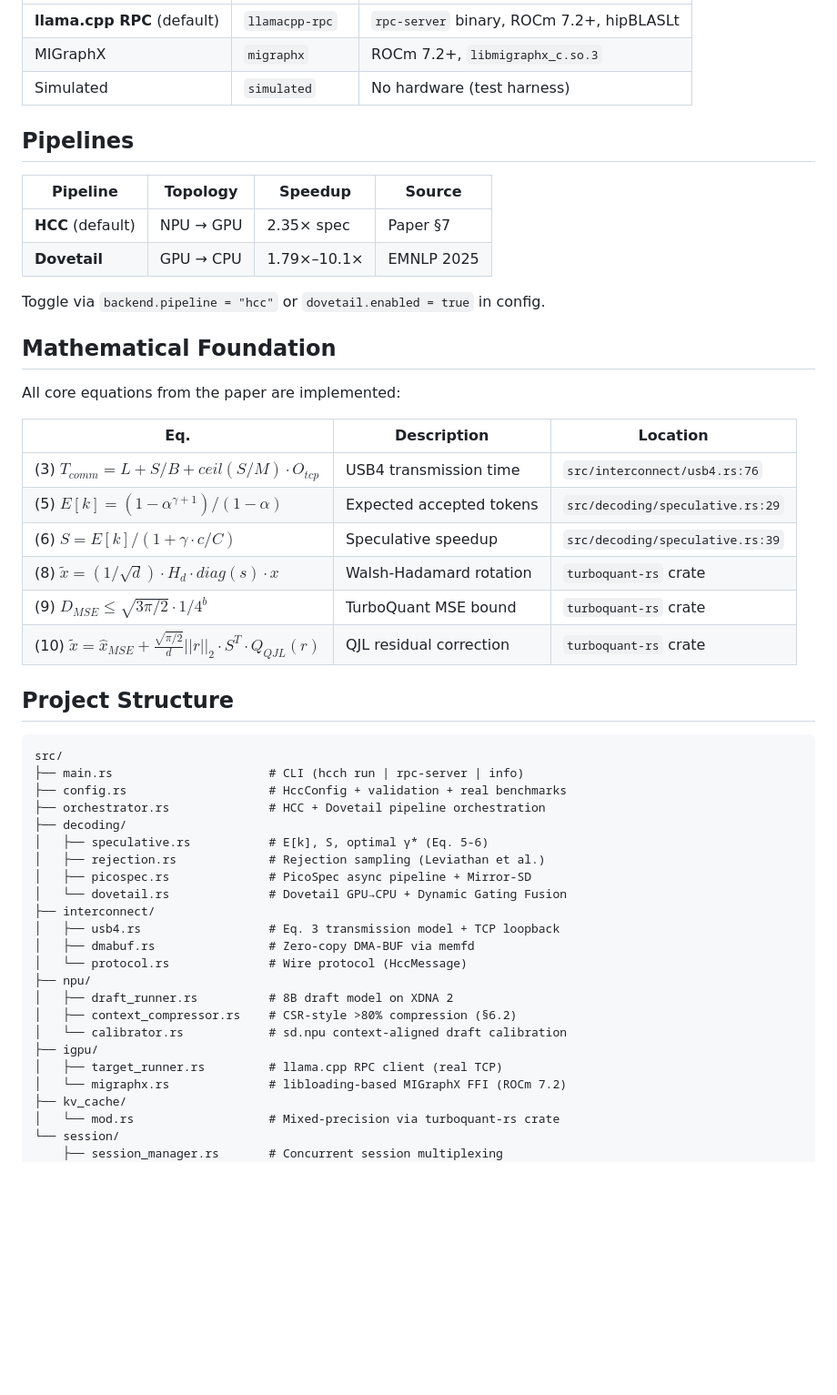
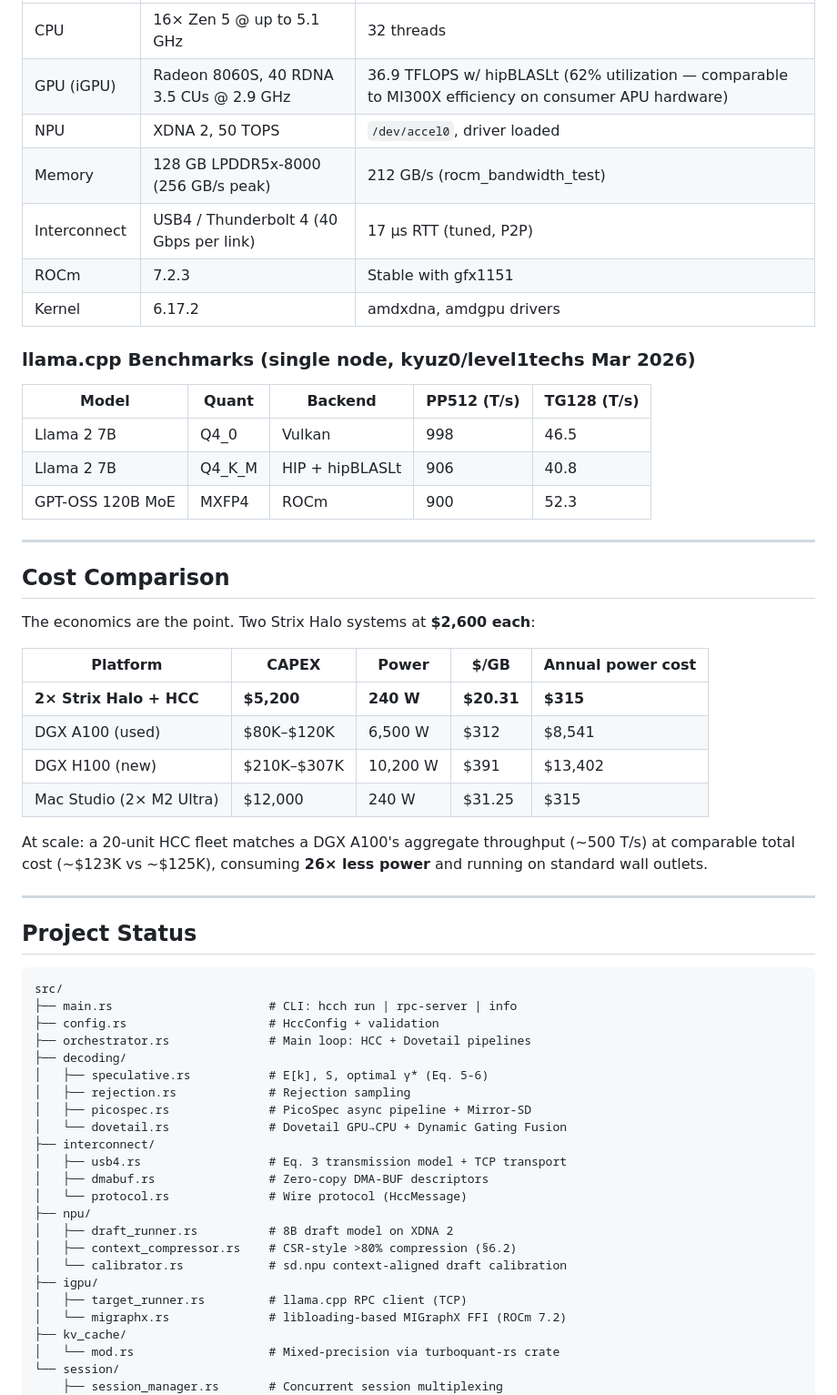
Before and after one commit to julianmb/hcc-edge-moe, a Markdown page: README.md, the part around one of its changes. Shown at 91% size. Rendered like a GitHub page; blank space fills up the shorter version.

````diff
--- a/README.md
+++ b/README.md
@@ -97,52 +108,59 @@ HCC supports three inference backends, configurable in `config.toml`:
 |---|---|---|
-| **llama.cpp RPC** (default) | `llamacpp-rpc` | `rpc-server` binary, ROCm 7.2+, hipBLASLt |
-| MIGraphX | `migraphx` | ROCm 7.2+, `libmigraphx_c.so.3` |
-| Simulated | `simulated` | No hardware (test harness) |
+| CPU | 16× Zen 5 @ up to 5.1 GHz | 32 threads |
+| GPU (iGPU) | Radeon 8060S, 40 RDNA 3.5 CUs @ 2.9 GHz | 36.9 TFLOPS w/ hipBLASLt (62% utilization — comparable to MI300X efficiency on consumer APU hardware) |
+| NPU | XDNA 2, 50 TOPS | `/dev/accel0`, driver loaded |
+| Memory | 128 GB LPDDR5x-8000 (256 GB/s peak) | 212 GB/s (rocm_bandwidth_test) |
+| Interconnect | USB4 / Thunderbolt 4 (40 Gbps per link) | 17 µs RTT (tuned, P2P) |
+| ROCm | 7.2.3 | Stable with gfx1151 |
+| Kernel | 6.17.2 | amdxdna, amdgpu drivers |
 
-## Pipelines
+### llama.cpp Benchmarks (single node, kyuz0/level1techs Mar 2026)
 
-| Pipeline | Topology | Speedup | Source |
-|---|---|---|---|
-| **HCC** (default) | NPU → GPU | 2.35× spec | Paper §7 |
-| **Dovetail** | GPU → CPU | 1.79×–10.1× | EMNLP 2025 |
+| Model | Quant | Backend | PP512 (T/s) | TG128 (T/s) |
+|---|---|---|---|---|
+| Llama 2 7B | Q4_0 | Vulkan | 998 | 46.5 |
+| Llama 2 7B | Q4_K_M | HIP + hipBLASLt | 906 | 40.8 |
+| GPT-OSS 120B MoE | MXFP4 | ROCm | 900 | 52.3 |
 
-Toggle via `backend.pipeline = "hcc"` or `dovetail.enabled = true` in config.
+---
 
-## Mathematical Foundation
+## Cost Comparison
 
-All core equations from the paper are implemented:
+The economics are the point. Two Strix Halo systems at **$2,600 each**:
 
-| Eq. | Description | Location |
-|---|---|---|
-| (3) $T_{comm} = L + S/B + ceil(S/M) \cdot O_{tcp}$ | USB4 transmission time | `src/interconnect/usb4.rs:76` |
-| (5) $E[k] = (1-\alpha^{\gamma+1})/(1-\alpha)$ | Expected accepted tokens | `src/decoding/speculative.rs:29` |
-| (6) $S = E[k] / (1 + \gamma \cdot c/C)$ | Speculative speedup | `src/decoding/speculative.rs:39` |
-| (8) $\tilde{x} = (1/\sqrt{d}) \cdot H_d \cdot diag(s) \cdot x$ | Walsh-Hadamard rotation | `turboquant-rs` crate |
-| (9) $D_{MSE} \leq \sqrt{3\pi/2} \cdot 1/4^b$ | TurboQuant MSE bound | `turboquant-rs` crate |
-| (10) $\tilde{x} = \hat{x}_{MSE} + \frac{\sqrt{\pi/2}}{d} ||r||_2 \cdot S^T \cdot Q_{QJL}(r)$ | QJL residual correction | `turboquant-rs` crate |
+| Platform | CAPEX | Power | $/GB | Annual power cost |
+|---|---|---|---|---|
+| **2× Strix Halo + HCC** | **$5,200** | **240 W** | **$20.31** | **$315** |
+| DGX A100 (used) | $80K–$120K | 6,500 W | $312 | $8,541 |
+| DGX H100 (new) | $210K–$307K | 10,200 W | $391 | $13,402 |
+| Mac Studio (2× M2 Ultra) | $12,000 | 240 W | $31.25 | $315 |
 
-## Project Structure
+At scale: a 20-unit HCC fleet matches a DGX A100's aggregate throughput (~500 T/s) at comparable total cost (~$123K vs ~$125K), consuming **26× less power** and running on standard wall outlets.
+
+---
+
+## Project Status
 
 ```
 src/
-├── main.rs                      # CLI (hcch run | rpc-server | info)
-├── config.rs                    # HccConfig + validation + real benchmarks
-├── orchestrator.rs              # HCC + Dovetail pipeline orchestration
+├── main.rs                      # CLI: hcch run | rpc-server | info
+├── config.rs                    # HccConfig + validation
+├── orchestrator.rs              # Main loop: HCC + Dovetail pipelines
 ├── decoding/
 │   ├── speculative.rs           # E[k], S, optimal γ* (Eq. 5-6)
-│   ├── rejection.rs             # Rejection sampling (Leviathan et al.)
+│   ├── rejection.rs             # Rejection sampling
 │   ├── picospec.rs              # PicoSpec async pipeline + Mirror-SD
 │   └── dovetail.rs              # Dovetail GPU→CPU + Dynamic Gating Fusion
 ├── interconnect/
-│   ├── usb4.rs                  # Eq. 3 transmission model + TCP loopback
-│   ├── dmabuf.rs                # Zero-copy DMA-BUF via memfd
+│   ├── usb4.rs                  # Eq. 3 transmission model + TCP transport
+│   ├── dmabuf.rs                # Zero-copy DMA-BUF descriptors
 │   └── protocol.rs              # Wire protocol (HccMessage)
 ├── npu/
 │   ├── draft_runner.rs          # 8B draft model on XDNA 2
 │   ├── context_compressor.rs    # CSR-style >80% compression (§6.2)
 │   └── calibrator.rs            # sd.npu context-aligned draft calibration
 ├── igpu/
-│   ├── target_runner.rs         # llama.cpp RPC client (real TCP)
+│   ├── target_runner.rs         # llama.cpp RPC client (TCP)
 │   └── migraphx.rs              # libloading-based MIGraphX FFI (ROCm 7.2)
 ├── kv_cache/
 │   └── mod.rs                   # Mixed-precision via turboquant-rs crate
````
Also changed, not shown: other parts of README.md (+127 -143 lines).
